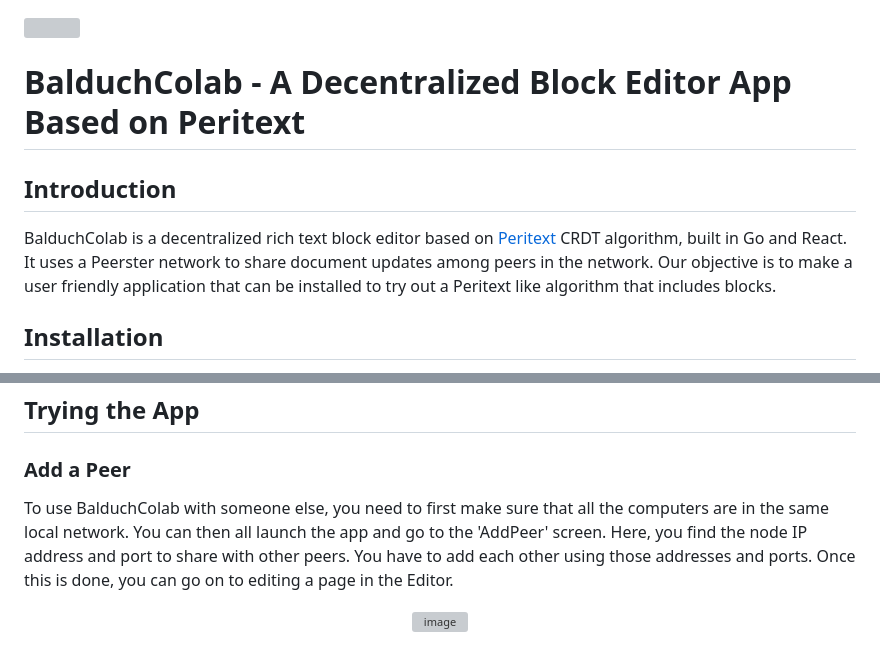
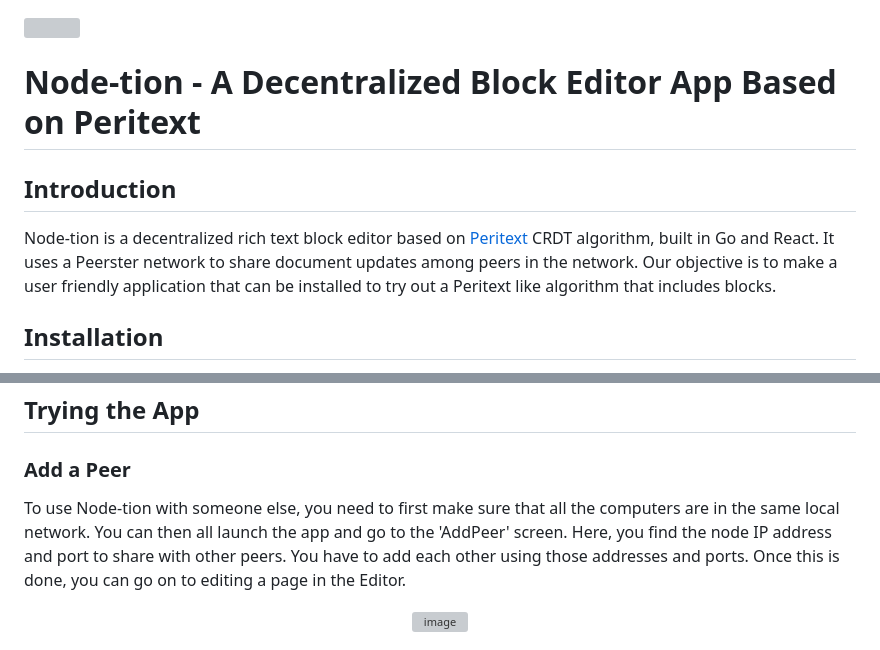
Before and after one commit to TheGuyWithoutH/Node-tion, a Markdown page: README.md, 2 parts joined by grey strips. GitHub-like rendering; grey boxes are pictures that could not be loaded.

```diff
--- a/README.md
+++ b/README.md
@@ -1,12 +1,12 @@
 <img src="https://github.com/user-attachments/assets/0f56020c-70d6-4028-9d12-2303988bdf4b" width="150">
 
-# BalduchColab - A Decentralized Block Editor App Based on Peritext
+# Node-tion - A Decentralized Block Editor App Based on Peritext
 
 
 
 ## Introduction
 
-BalduchColab is a decentralized rich text block editor based on [Peritext](https://www.inkandswitch.com/peritext/) CRDT algorithm, built in Go and React. It uses a Peerster network to share document updates among peers in the network. Our objective is to make a user friendly application that can be installed to try out a Peritext like algorithm that includes blocks.
+Node-tion is a decentralized rich text block editor based on [Peritext](https://www.inkandswitch.com/peritext/) CRDT algorithm, built in Go and React. It uses a Peerster network to share document updates among peers in the network. Our objective is to make a user friendly application that can be installed to try out a Peritext like algorithm that includes blocks.
 
 ## Installation
 
@@ -48,7 +48,7 @@ To build a redistributable, production mode package, use `wails build`.
 
 ### Add a Peer
 
-To use BalduchColab with someone else, you need to first make sure that all the computers are in the same local network. You can then all launch the app and go to the 'AddPeer' screen.
+To use Node-tion with someone else, you need to first make sure that all the computers are in the same local network. You can then all launch the app and go to the 'AddPeer' screen.
 Here, you find the node IP address and port to share with other peers. You have to add each other using those addresses and ports. Once this is done, you can go on to editing a page in the Editor.
 
 <p align="center">
```
